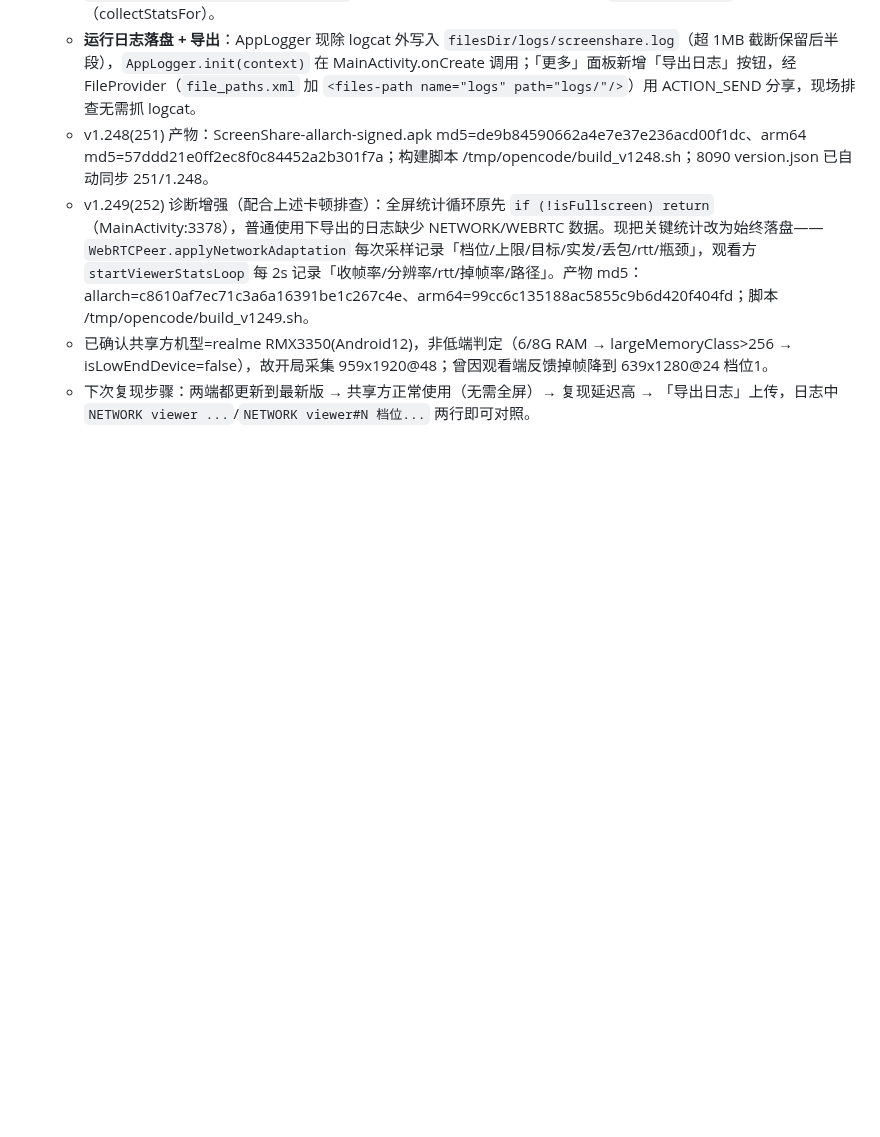
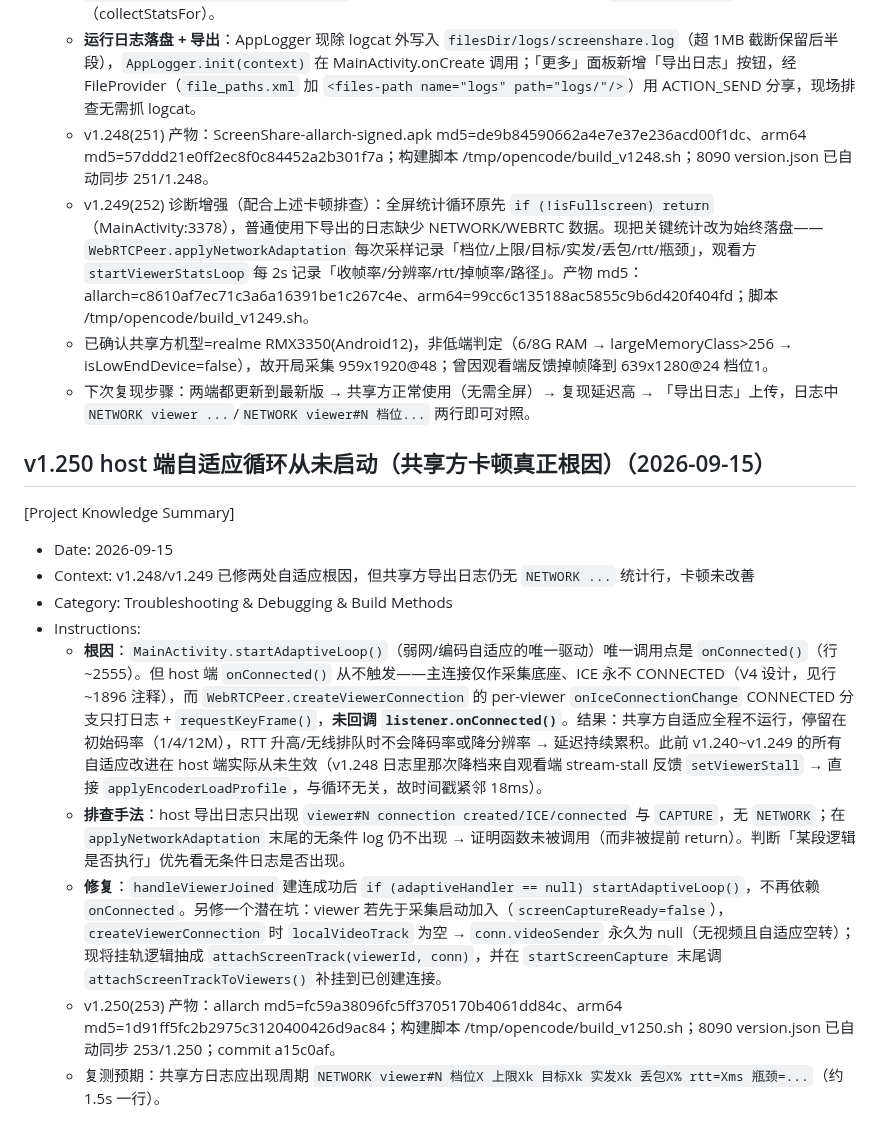
Before and after one commit to lqx3617-dot/ScreenShare, a Markdown page: .monkeycode/MEMORY.md, the part around the change. GitHub-like rendering; blank space fills up the shorter version.

Commit message:
docs(memory): 记录 v1.250 host 端自适应循环未启动根因与排查手法 Co-authored-by: monkeycode-ai <monkeycode-ai@chaitin.com>

```diff
--- a/.monkeycode/MEMORY.md
+++ b/.monkeycode/MEMORY.md
@@ -654,3 +654,16 @@ Entries discovered by the Agent during task execution should follow this format:
   - v1.249(252) 诊断增强（配合上述卡顿排查）：全屏统计循环原先 `if (!isFullscreen) return`（MainActivity:3378），普通使用下导出的日志缺少 NETWORK/WEBRTC 数据。现把关键统计改为始终落盘——`WebRTCPeer.applyNetworkAdaptation` 每次采样记录「档位/上限/目标/实发/丢包/rtt/瓶颈」，观看方 `startViewerStatsLoop` 每 2s 记录「收帧率/分辨率/rtt/掉帧率/路径」。产物 md5：allarch=c8610af7ec71c3a6a16391be1c267c4e、arm64=99cc6c135188ac5855c9b6d420f404fd；脚本 /tmp/opencode/build_v1249.sh。
   - 已确认共享方机型=realme RMX3350(Android12)，非低端判定（6/8G RAM → largeMemoryClass>256 → isLowEndDevice=false），故开局采集 959x1920@48；曾因观看端反馈掉帧降到 639x1280@24 档位1。
   - 下次复现步骤：两端都更新到最新版 → 共享方正常使用（无需全屏）→ 复现延迟高 → 「导出日志」上传，日志中 `NETWORK viewer ...`/`NETWORK viewer#N 档位...` 两行即可对照。
+
+## v1.250 host 端自适应循环从未启动（共享方卡顿真正根因）（2026-09-15）
+
+[Project Knowledge Summary]
+- Date: 2026-09-15
+- Context: v1.248/v1.249 已修两处自适应根因，但共享方导出日志仍无 `NETWORK ...` 统计行，卡顿未改善
+- Category: Troubleshooting & Debugging & Build Methods
+- Instructions:
+  - **根因**：`MainActivity.startAdaptiveLoop()`（弱网/编码自适应的唯一驱动）唯一调用点是 `onConnected()`（行 ~2555）。但 host 端 `onConnected()` 从不触发——主连接仅作采集底座、ICE 永不 CONNECTED（V4 设计，见行 ~1896 注释），而 `WebRTCPeer.createViewerConnection` 的 per-viewer `onIceConnectionChange` CONNECTED 分支只打日志 + `requestKeyFrame()`，**未回调 `listener.onConnected()`**。结果：共享方自适应全程不运行，停留在初始码率（1/4/12M），RTT 升高/无线排队时不会降码率或降分辨率 → 延迟持续累积。此前 v1.240~v1.249 的所有自适应改进在 host 端实际从未生效（v1.248 日志里那次降档来自观看端 stream-stall 反馈 `setViewerStall` → 直接 `applyEncoderLoadProfile`，与循环无关，故时间戳紧邻 18ms）。
+  - **排查手法**：host 导出日志只出现 `viewer#N connection created/ICE/connected` 与 `CAPTURE`，无 `NETWORK`；在 `applyNetworkAdaptation` 末尾的无条件 log 仍不出现 → 证明函数未被调用（而非被提前 return）。判断「某段逻辑是否执行」优先看无条件日志是否出现。
+  - **修复**：`handleViewerJoined` 建连成功后 `if (adaptiveHandler == null) startAdaptiveLoop()`，不再依赖 `onConnected`。另修一个潜在坑：viewer 若先于采集启动加入（`screenCaptureReady=false`），`createViewerConnection` 时 `localVideoTrack` 为空 → `conn.videoSender` 永久为 null（无视频且自适应空转）；现将挂轨逻辑抽成 `attachScreenTrack(viewerId, conn)`，并在 `startScreenCapture` 末尾调 `attachScreenTrackToViewers()` 补挂到已创建连接。
+  - v1.250(253) 产物：allarch md5=fc59a38096fc5ff3705170b4061dd84c、arm64 md5=1d91ff5fc2b2975c3120400426d9ac84；构建脚本 /tmp/opencode/build_v1250.sh；8090 version.json 已自动同步 253/1.250；commit a15c0af。
+  - 复测预期：共享方日志应出现周期 `NETWORK viewer#N 档位X 上限Xk 目标Xk 实发Xk 丢包X% rtt=Xms 瓶颈=...`（约 1.5s 一行）。
```
